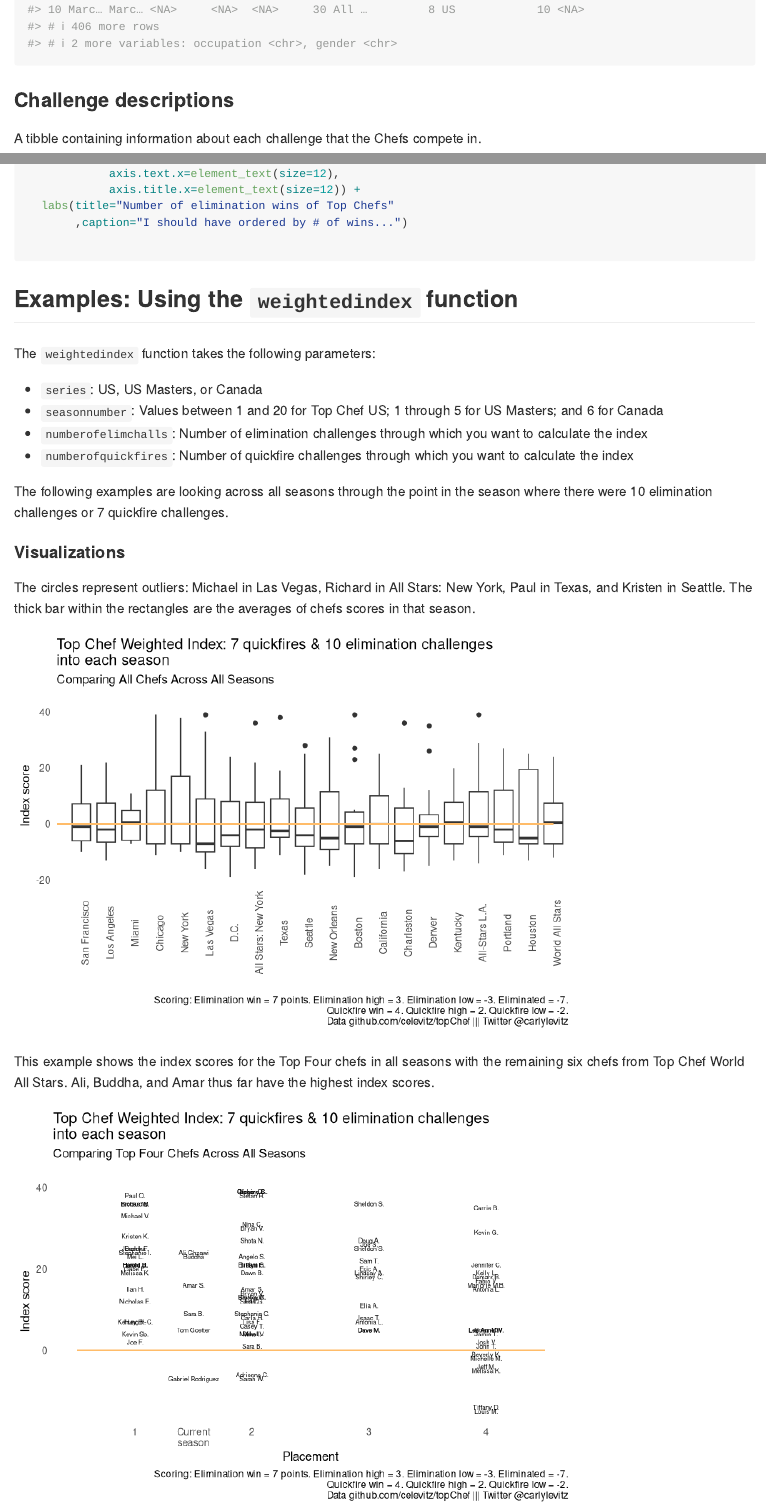
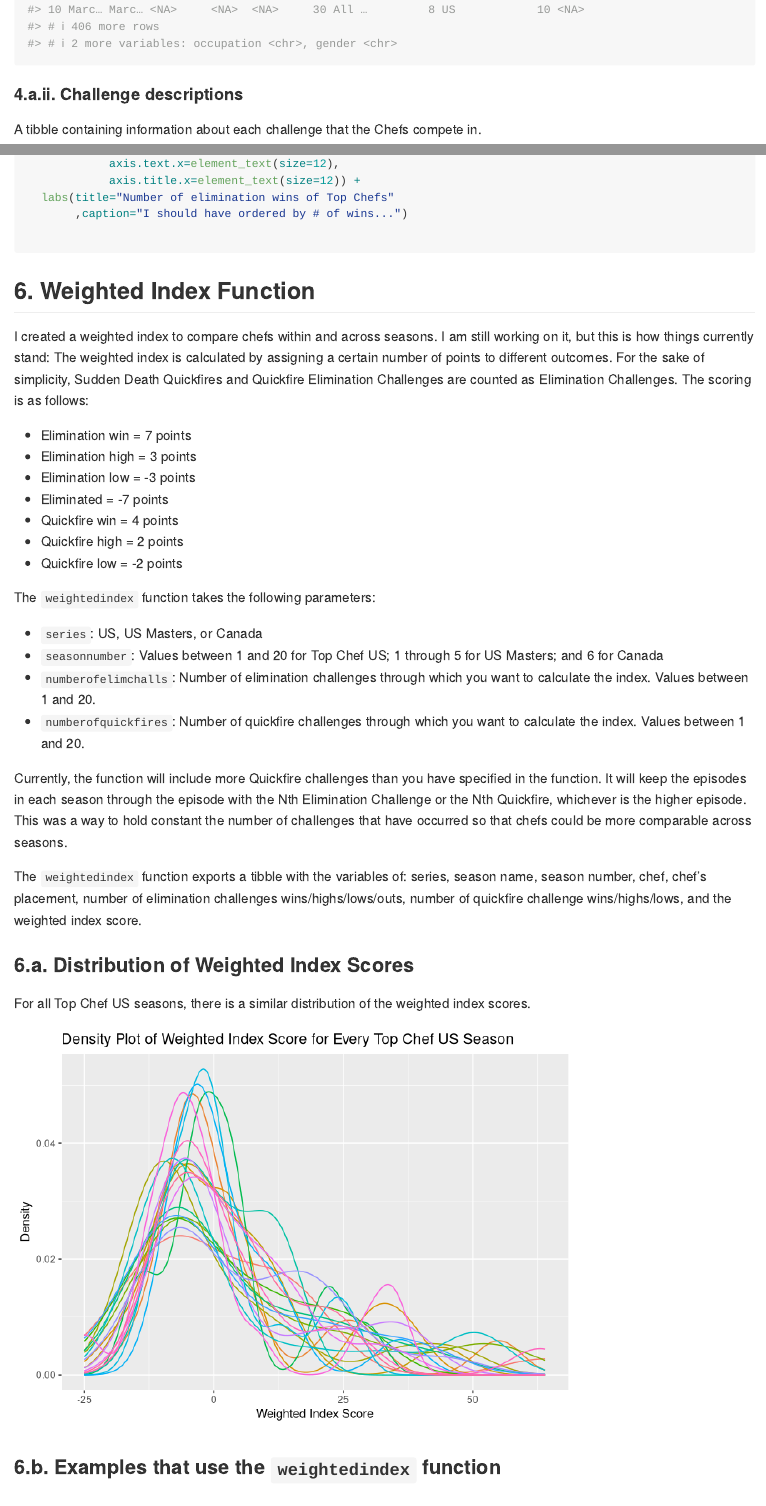
Before and after one commit to celevitz/topChef, an R Markdown document (README.Rmd): the page in a window 1100 px wide, from 1320 px down before the commit and from 1360 px down after it, so that both start at the same text, and a second part further down, joined at a grey line. Rendered offline with R 4.5, knitr and Pandoc, with nearby package versions; long lines of code are wrapped.

Commit message:
Add more context for wtd index fx

````diff
--- a/README.Rmd
+++ b/README.Rmd
@@ -52,7 +54,7 @@ A tibble containing information about Chefs for each season they are in, includi
 chefdetails
 ```
 
-### Challenge descriptions
+#### 4.a.ii. Challenge descriptions
 A tibble containing information about each challenge that the Chefs compete in.
 ```{r Challenge descriptions table , eval=TRUE}
 challengedescriptions
@@ -161,24 +165,65 @@ chefdetails %>%
 
 ```
 
-## Examples: Using the `weightedindex` function
-###
+## 6. Weighted Index Function
+
+I created a weighted index to compare chefs within and across seasons. I am still working on it, but this is how things currently stand: The weighted index is calculated by assigning a certain number of points to different outcomes. For the sake of simplicity, Sudden Death Quickfires and Quickfire Elimination Challenges are counted as Elimination Challenges. The scoring is as follows:
+
+* Elimination win = 7 points
+* Elimination high = 3 points
+* Elimination low = -3 points
+* Eliminated = -7 points
+* Quickfire win = 4 points
+* Quickfire high = 2 points
+* Quickfire low = -2 points
+
 The `weightedindex` function takes the following parameters:
 
 * `series`: US, US Masters, or Canada
 * `seasonnumber`: Values between 1 and 20 for Top Chef US; 1 through 5 for US Masters; and 6 for Canada
-* `numberofelimchalls`: Number of elimination challenges through which you want to calculate the index
-* `numberofquickfires`: Number of quickfire challenges through which you want to calculate the index
+* `numberofelimchalls`: Number of elimination challenges through which you want to calculate the index. Values between 1 and 20.
+* `numberofquickfires`: Number of quickfire challenges through which you want to calculate the index. Values between 1 and 20.
+
+Currently, the function will include more Quickfire challenges than you have specified in the function. It will keep the episodes in each season through the episode with the Nth Elimination Challenge or the Nth Quickfire, whichever is the higher episode. This was a way to hold constant the number of challenges that have occurred so that chefs could be more comparable across seasons.
+
+The `weightedindex` function exports a tibble with the variables of: series, season name, season number, chef, chef's placement, number of elimination challenges wins/highs/lows/outs, number of quickfire challenge wins/highs/lows, and the weighted index score.
+
+### 6.a. Distribution of Weighted Index Scores
+For all Top Chef US seasons, there is a similar distribution of the weighted index scores.
+
+```{r Viz_DensityPlot_SetUp, eval=TRUE,echo=FALSE,message=FALSE,include=FALSE}
+library(topChef); library(tidyverse)
+ ## Get the index for all seasons, all episodes
+
+    allseasons <- weightedindex("US",1,20,20)
+    for (season in seq(2,20,1)) {
+      allseasons <- rbind(allseasons,weightedindex("US",season,20,20))
+
+    }
+```
+
+```{r Viz_DensityPlot, eval=TRUE,echo=FALSE,message=FALSE}
+
+  allseasons %>%
+    ggplot(aes(x=indexWeight,color=szn)) +
+      geom_density() +
+      #geom_vline(data=sznmean,aes(xintercept=grp.mean,color=szn) )
+      labs(title="Density Plot of Weighted Index Score for Every Top Chef US Season") +
+      theme(legend.position="none") +
+      ylab("Density") + xlab("Weighted Index Score")
+```
+
+### 6.b. Examples that use the `weightedindex` function
 
 The following examples are looking across all seasons through the point in the season where there were 10 elimination challenges or 7 quickfire challenges.
 
-#### Visualizations
+##### 6.b.i. Visualizations
 ```{r Viz_IndexAllSeasons_SetUp, eval=TRUE,echo=FALSE,message=FALSE,include=FALSE}
 library(topChef); library(ggplot2); library(tidyverse)
  ## Get the index for all seasons
 
     allseasons <- weightedindex("US",1,10,7)
-    for (season in seq(1,20,1)) {
+    for (season in seq(2,20,1)) {
       allseasons <- rbind(allseasons,weightedindex("US",season,10,7))
 
     }
````
Also changed, not shown: README.md, README_files/figure-gfm/Viz_DensityPlot-1.png (added), README_files/figure-gfm/Viz_IndexTopFour-1.png, README.Rmd (34 more changed lines).
